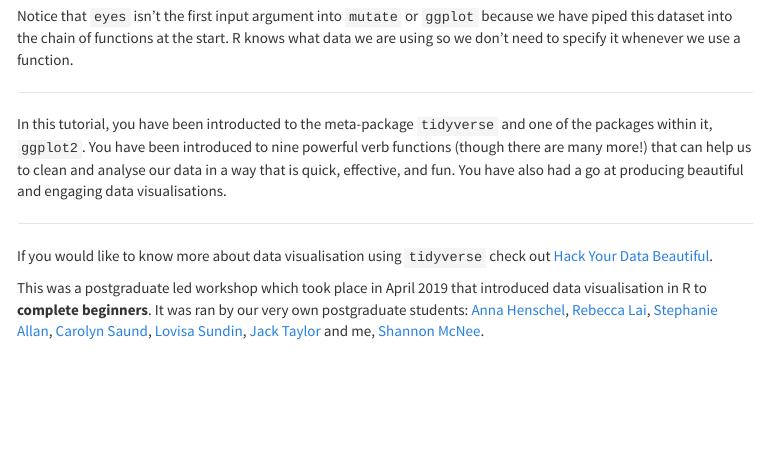
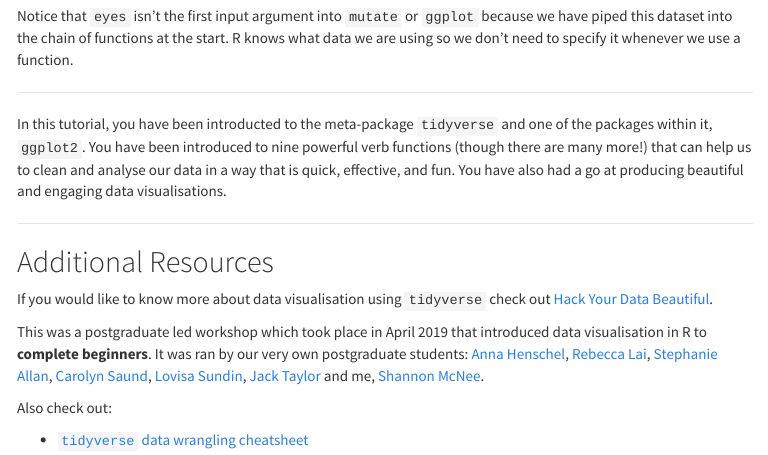
Before and after one commit to shannon-mcnee/UG-level1-prac, an R Markdown document (Intro_Tidyverse.Rmd): the page in a window 1100 px wide, from 11250 px down. The pictures show the output file Intro_Tidyverse.html that the author committed with the source, opened offline; library style sheets and scripts come from the installed R packages; menus at the side of the page are left out; long lines of code are wrapped.

Commit message:
intro tidy

```diff
--- a/Intro_Tidyverse.Rmd
+++ b/Intro_Tidyverse.Rmd
@@ -414,6 +414,12 @@ In this tutorial, you have been introducted to the meta-package `tidyverse` and
 
 ******
 
+## Additional Resources
+
 If you would like to know more about data visualisation using `tidyverse` check out [Hack Your Data Beautiful](https://psyteachr.github.io/hack-your-data/index.html).
 
 This was a postgraduate led workshop which took place in April 2019 that introduced data visualisation in R to **complete beginners**. It was ran by our very own postgraduate students: [Anna Henschel](https://twitter.com/AnnaHenschel?ref_src=twsrc%5Egoogle%7Ctwcamp%5Eserp%7Ctwgr%5Eauthor), [Rebecca Lai](https://twitter.com/_r_lai_?lang=en), [Stephanie Allan](https://twitter.com/eolasinntinn?lang=en), [Carolyn Saund](https://twitter.com/carolynbot), [Lovisa Sundin](https://twitter.com/menimagerie?lang=en), [Jack Taylor](https://twitter.com/JackEdTaylor) and me, [Shannon McNee](https://twitter.com/ShannonMcNee2).
+
+Also check out:
+
+* [`tidyverse` data wrangling cheatsheet](https://www.rstudio.com/wp-content/uploads/2015/02/data-wrangling-cheatsheet.pdf)
```
Also changed, not shown: Intro_Tidyverse.html, 1 other file.
